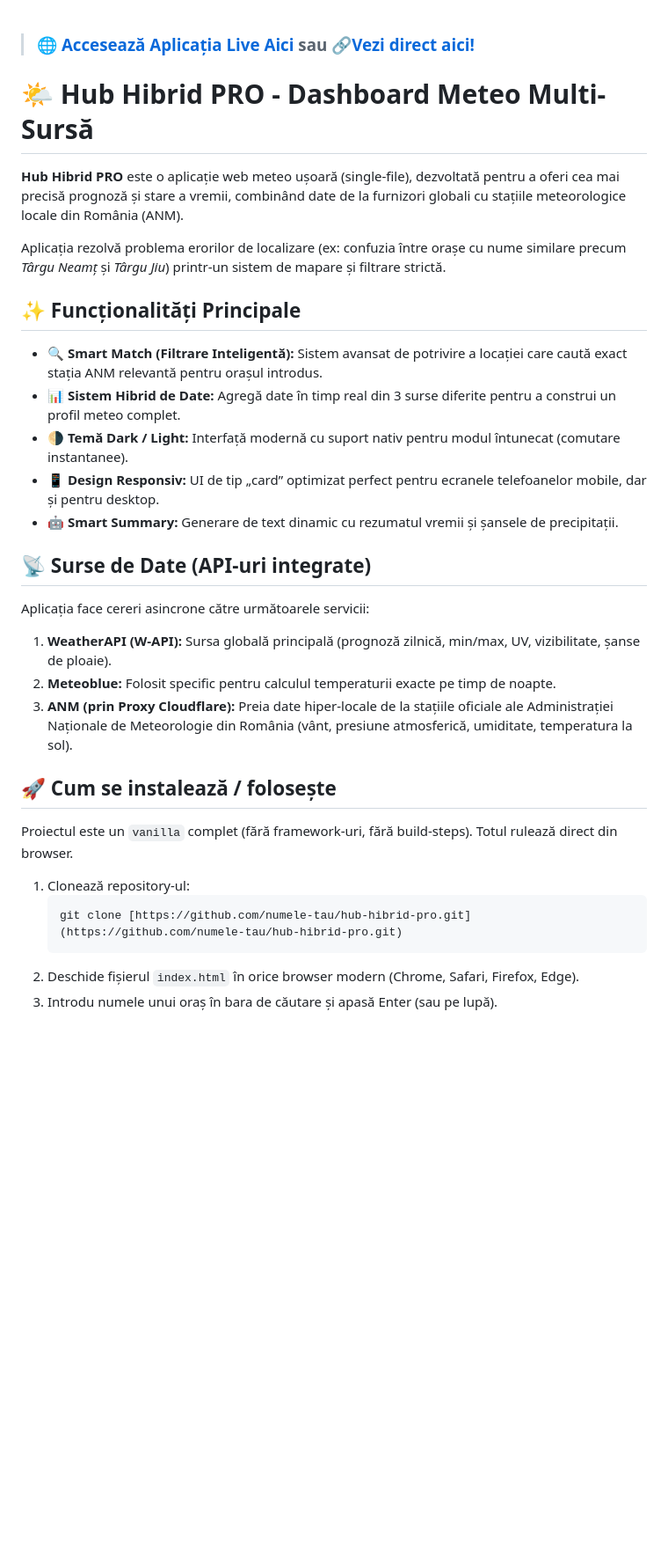
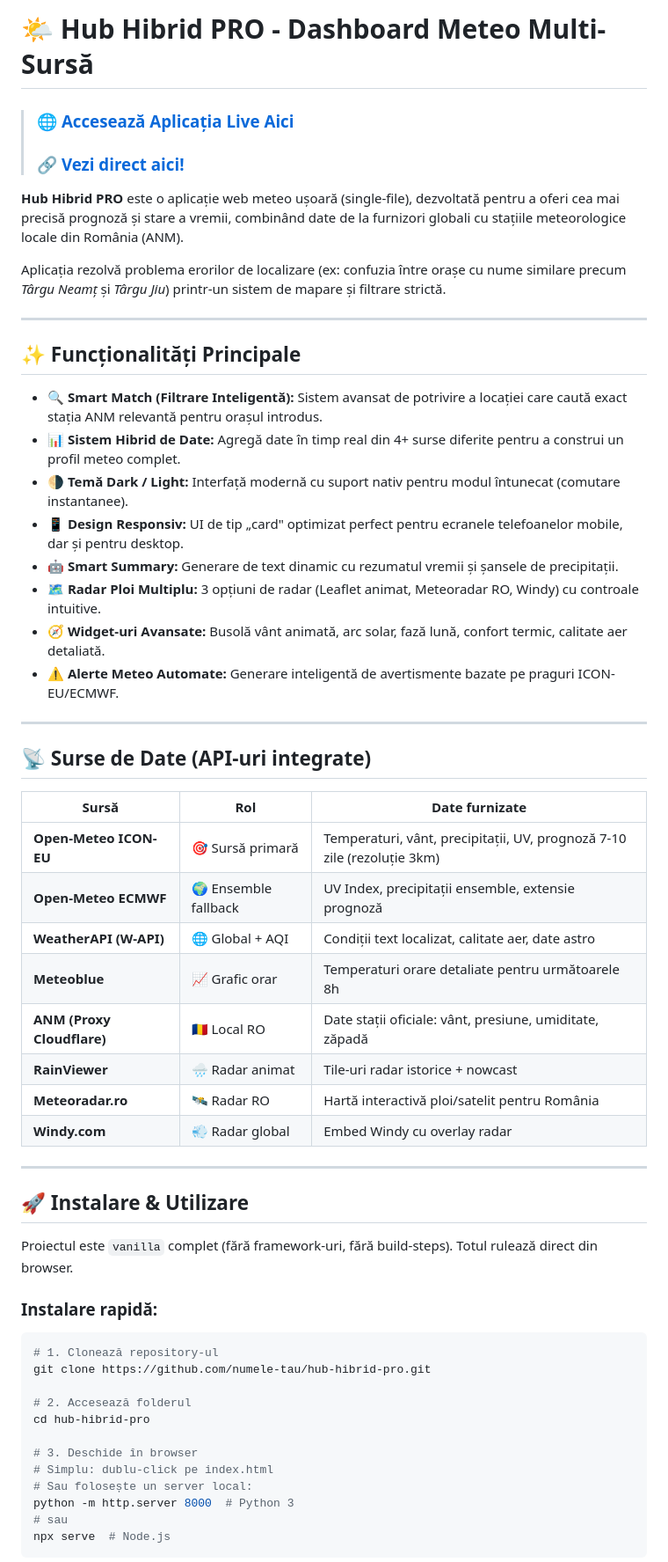
Before and after one commit to acc1311/Hub-Hibrid-YO8ACR-ANM-WeatherAPI-Meteoblue, a Markdown page: README.md, the part around one of its changes. Shown at 88% size. Rendered like a GitHub page; blank space fills up the shorter version.

````diff
--- a/README.md
+++ b/README.md
@@ -1,35 +1,59 @@
+# 🌤️ Hub Hibrid PRO - Dashboard Meteo Multi-Sursă
 
-
-> ### 🌐 [Accesează Aplicația Live Aici](https://tinyurl.com/vremea-tg-neamt)  sau 🔗[Vezi direct aici!](https://acc1311.github.io/Hub-Hibrid-YO8ACR-ANM-WeatherAPI-Meteoblue/)
-
-# 🌤️ Hub Hibrid PRO - Dashboard Meteo Multi-Sursă
+> ### 🌐 [Accesează Aplicația Live Aici](https://tinyurl.com/vremea-tg-neamt)
+> ### 🔗 [Vezi direct aici!](https://acc1311.github.io/Hub-Hibrid-YO8ACR-ANM-WeatherAPI-Meteoblue/)
 
 **Hub Hibrid PRO** este o aplicație web meteo ușoară (single-file), dezvoltată pentru a oferi cea mai precisă prognoză și stare a vremii, combinând date de la furnizori globali cu stațiile meteorologice locale din România (ANM).
 
 Aplicația rezolvă problema erorilor de localizare (ex: confuzia între orașe cu nume similare precum *Târgu Neamț* și *Târgu Jiu*) printr-un sistem de mapare și filtrare strictă.
 
+---
+
 ## ✨ Funcționalități Principale
 
 * 🔍 **Smart Match (Filtrare Inteligentă):** Sistem avansat de potrivire a locației care caută exact stația ANM relevantă pentru orașul introdus.
-* 📊 **Sistem Hibrid de Date:** Agregă date în timp real din 3 surse diferite pentru a construi un profil meteo complet.
+* 📊 **Sistem Hibrid de Date:** Agregă date în timp real din 4+ surse diferite pentru a construi un profil meteo complet.
 * 🌗 **Temă Dark / Light:** Interfață modernă cu suport nativ pentru modul întunecat (comutare instantanee).
-* 📱 **Design Responsiv:** UI de tip „card” optimizat perfect pentru ecranele telefoanelor mobile, dar și pentru desktop.
+* 📱 **Design Responsiv:** UI de tip „card" optimizat perfect pentru ecranele telefoanelor mobile, dar și pentru desktop.
 * 🤖 **Smart Summary:** Generare de text dinamic cu rezumatul vremii și șansele de precipitații.
+* 🗺️ **Radar Ploi Multiplu:** 3 opțiuni de radar (Leaflet animat, Meteoradar RO, Windy) cu controale intuitive.
+* 🧭 **Widget-uri Avansate:** Busolă vânt animată, arc solar, fază lună, confort termic, calitate aer detaliată.
+* ⚠️ **Alerte Meteo Automate:** Generare inteligentă de avertismente bazate pe praguri ICON-EU/ECMWF.
+
+---
 
 ## 📡 Surse de Date (API-uri integrate)
 
-Aplicația face cereri asincrone către următoarele servicii:
-1.  **WeatherAPI (W-API):** Sursa globală principală (prognoză zilnică, min/max, UV, vizibilitate, șanse de ploaie).
-2.  **Meteoblue:** Folosit specific pentru calculul temperaturii exacte pe timp de noapte.
-3.  **ANM (prin Proxy Cloudflare):** Preia date hiper-locale de la stațiile oficiale ale Administrației Naționale de Meteorologie din România (vânt, presiune atmosferică, umiditate, temperatura la sol).
+| Sursă | Rol | Date furnizate |
+|-------|-----|---------------|
+| **Open-Meteo ICON-EU** | 🎯 Sursă primară | Temperaturi, vânt, precipitații, UV, prognoză 7-10 zile (rezoluție 3km) |
+| **Open-Meteo ECMWF** | 🌍 Ensemble fallback | UV Index, precipitații ensemble, extensie prognoză |
+| **WeatherAPI (W-API)** | 🌐 Global + AQI | Condiții text localizat, calitate aer, date astro |
+| **Meteoblue** | 📈 Grafic orar | Temperaturi orare detaliate pentru următoarele 8h |
+| **ANM (Proxy Cloudflare)** | 🇷🇴 Local RO | Date stații oficiale: vânt, presiune, umiditate, zăpadă |
+| **RainViewer** | 🌧️ Radar animat | Tile-uri radar istorice + nowcast |
+| **Meteoradar.ro** | 🛰️ Radar RO | Hartă interactivă ploi/satelit pentru România |
+| **Windy.com** | 💨 Radar global | Embed Windy cu overlay radar |
 
-## 🚀 Cum se instalează / folosește
+---
 
-Proiectul este un `vanilla` complet (fără framework-uri, fără build-steps). Totul rulează direct din browser.
+## 🚀 Instalare & Utilizare
 
-1.  Clonează repository-ul:
-    ```bash
-    git clone [https://github.com/numele-tau/hub-hibrid-pro.git](https://github.com/numele-tau/hub-hibrid-pro.git)
-    ```
-2.  Deschide fișierul `index.html` în orice browser modern (Chrome, Safari, Firefox, Edge).
-3.  Introdu numele unui oraș în bara de căutare și apasă Enter (sau pe lupă).
+Proiectul este `vanilla` complet (fără framework-uri, fără build-steps). Totul rulează direct din browser.
+
+### Instalare rapidă:
+```bash
+# 1. Clonează repository-ul
+git clone https://github.com/numele-tau/hub-hibrid-pro.git
+
+# 2. Accesează folderul
+cd hub-hibrid-pro
+
+# 3. Deschide în browser
+# Simplu: dublu-click pe index.html
+# Sau folosește un server local:
+python -m http.server 8000  # Python 3
+# sau
+npx serve  # Node.js
+```
+
````
Also changed, not shown: other parts of README.md (+149 -9 lines).
